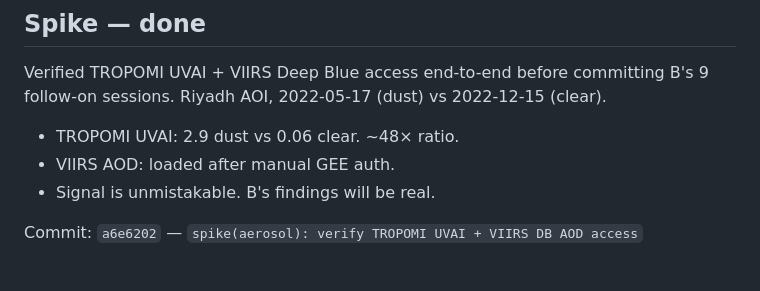
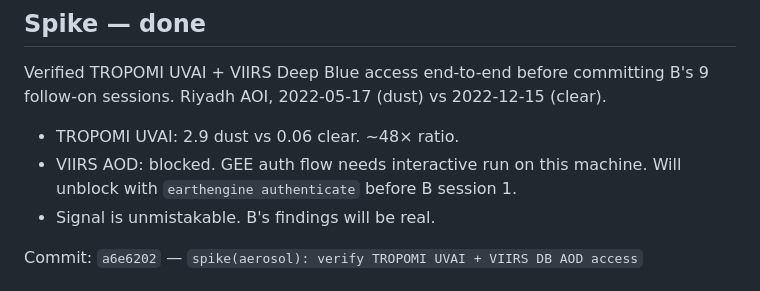
Before and after one commit to a7zain/basira, a Markdown page: docs/sessions/2026-04-27.md, the part around the change. Drawn GitHub-style.

Commit message:
docs(2026-04-27): correct VIIRS spike status in session log
VIIRS was blocked by interactive GEE auth, not loaded. Note unblock step.

```diff
--- a/docs/sessions/2026-04-27.md
+++ b/docs/sessions/2026-04-27.md
@@ -46,7 +46,8 @@ is infrastructure; churn analysis sits on top.
 Verified TROPOMI UVAI + VIIRS Deep Blue access end-to-end before committing
 B's 9 follow-on sessions. Riyadh AOI, 2022-05-17 (dust) vs 2022-12-15 (clear).
 - TROPOMI UVAI: 2.9 dust vs 0.06 clear. ~48× ratio.
-- VIIRS AOD: loaded after manual GEE auth.
+- VIIRS AOD: blocked. GEE auth flow needs interactive run on this machine.
+  Will unblock with `earthengine authenticate` before B session 1.
 - Signal is unmistakable. B's findings will be real.
 
 Commit: `a6e6202` — `spike(aerosol): verify TROPOMI UVAI + VIIRS DB AOD access`
```
